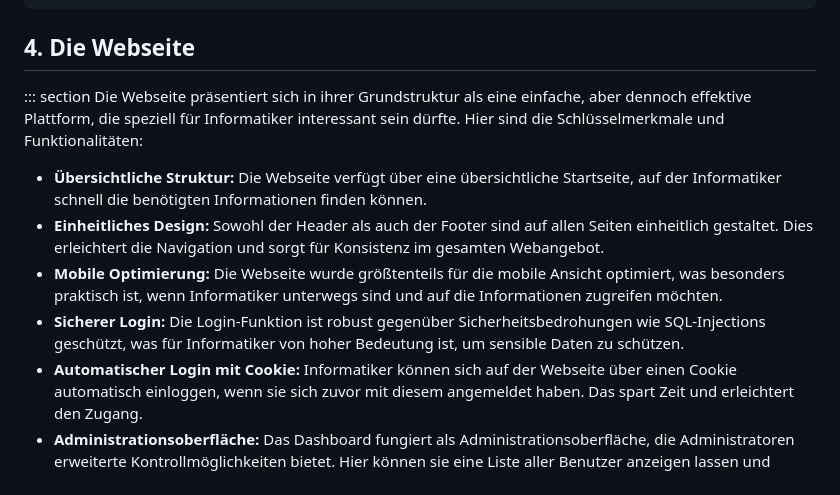
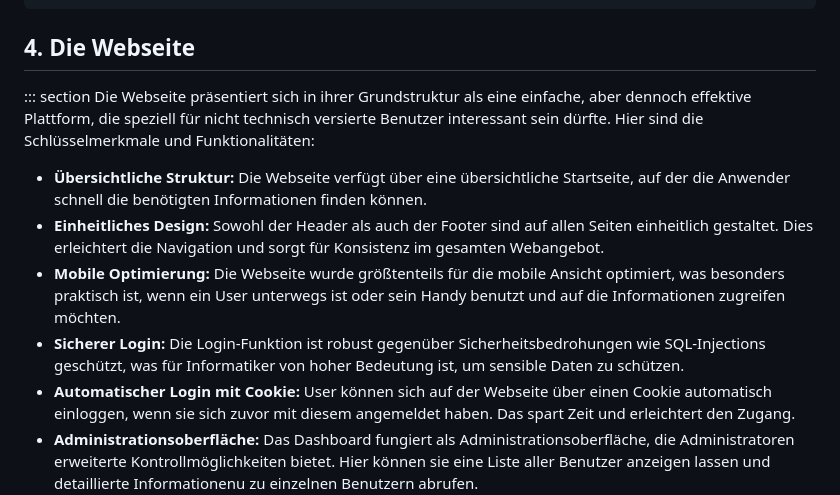
Before and after one commit to Ryanjju/My-Website, a Markdown page: README.md, the part around the change. Rendered like a GitHub page.

```diff
--- a/README.md
+++ b/README.md
@@ -242,24 +242,24 @@ if (isset($_COOKIE['remember_login']) && $_COOKIE['remember_login'] === 'true')
 
 ::: section
 Die Webseite präsentiert sich in ihrer Grundstruktur als eine einfache,
-aber dennoch effektive Plattform, die speziell für Informatiker
+aber dennoch effektive Plattform, die speziell für nicht technisch versierte Benutzer
 interessant sein dürfte. Hier sind die Schlüsselmerkmale und
 Funktionalitäten:
 
 -   **Übersichtliche Struktur:** Die Webseite verfügt über eine
-    übersichtliche Startseite, auf der Informatiker schnell die
+    übersichtliche Startseite, auf der die Anwender schnell die
     benötigten Informationen finden können.
 -   **Einheitliches Design:** Sowohl der Header als auch der Footer sind
     auf allen Seiten einheitlich gestaltet. Dies erleichtert die
     Navigation und sorgt für Konsistenz im gesamten Webangebot.
 -   **Mobile Optimierung:** Die Webseite wurde größtenteils für die
     mobile Ansicht optimiert, was besonders praktisch ist, wenn
-    Informatiker unterwegs sind und auf die Informationen zugreifen
+    ein User unterwegs ist oder sein Handy benutzt und auf die Informationen zugreifen
     möchten.
 -   **Sicherer Login:** Die Login-Funktion ist robust gegenüber
     Sicherheitsbedrohungen wie SQL-Injections geschützt, was für
     Informatiker von hoher Bedeutung ist, um sensible Daten zu schützen.
--   **Automatischer Login mit Cookie:** Informatiker können sich auf der
+-   **Automatischer Login mit Cookie:** User können sich auf der
     Webseite über einen Cookie automatisch einloggen, wenn sie sich
     zuvor mit diesem angemeldet haben. Das spart Zeit und erleichtert
     den Zugang.
```
